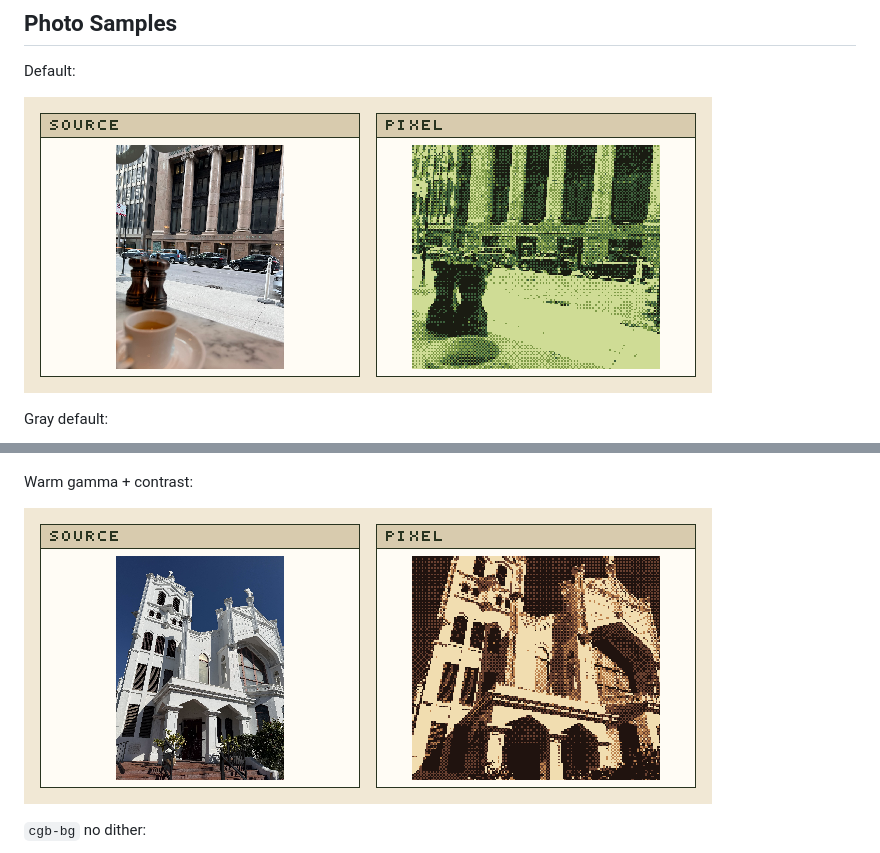
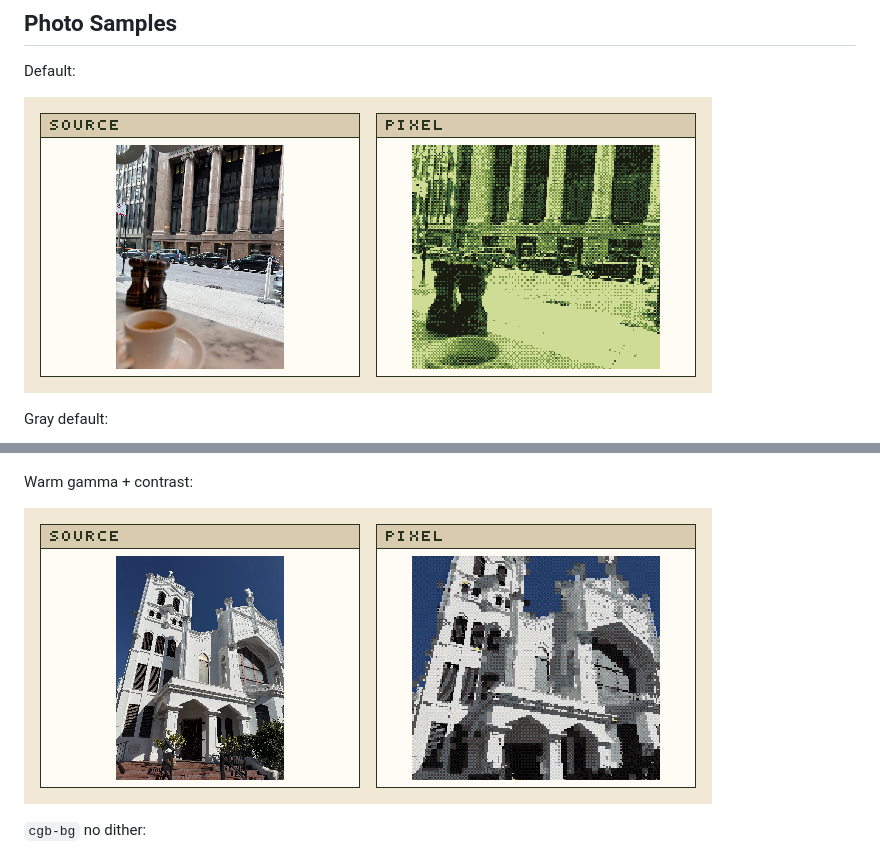
Before and after one commit to WKenya/pixgbc, a Markdown page: README.md, 2 parts joined by grey strips. Rendered like a GitHub page; pictures changed too: .github/images/cbg-extract-8-color-12-palatte.png (added), .github/images/warm-gamma-contrast.png (deleted).

Commit message:
Update sample photos

```diff
--- a/README.md
+++ b/README.md
@@ -23,7 +23,7 @@ Current features:
 
 Default:
 
-![Default photo sample](.github/images/default.png)
+![Default photo sample](.github/images/default-pea-relaxed.png)
 
 Gray default:
 
@@ -31,7 +31,7 @@ Gray default:
 
 Warm gamma + contrast:
 
-![Warm gamma and contrast photo sample](.github/images/warm-gamma-contrast.png)
+![Warm gamma and contrast photo sample](.github/images/cbg-extract-8-color-12-palatte.png)
 
 `cgb-bg` no dither:
 
```
Also changed, not shown: .github/images/default-pea-relaxed.png (renamed from .github/images/default.png), 1 other file.
